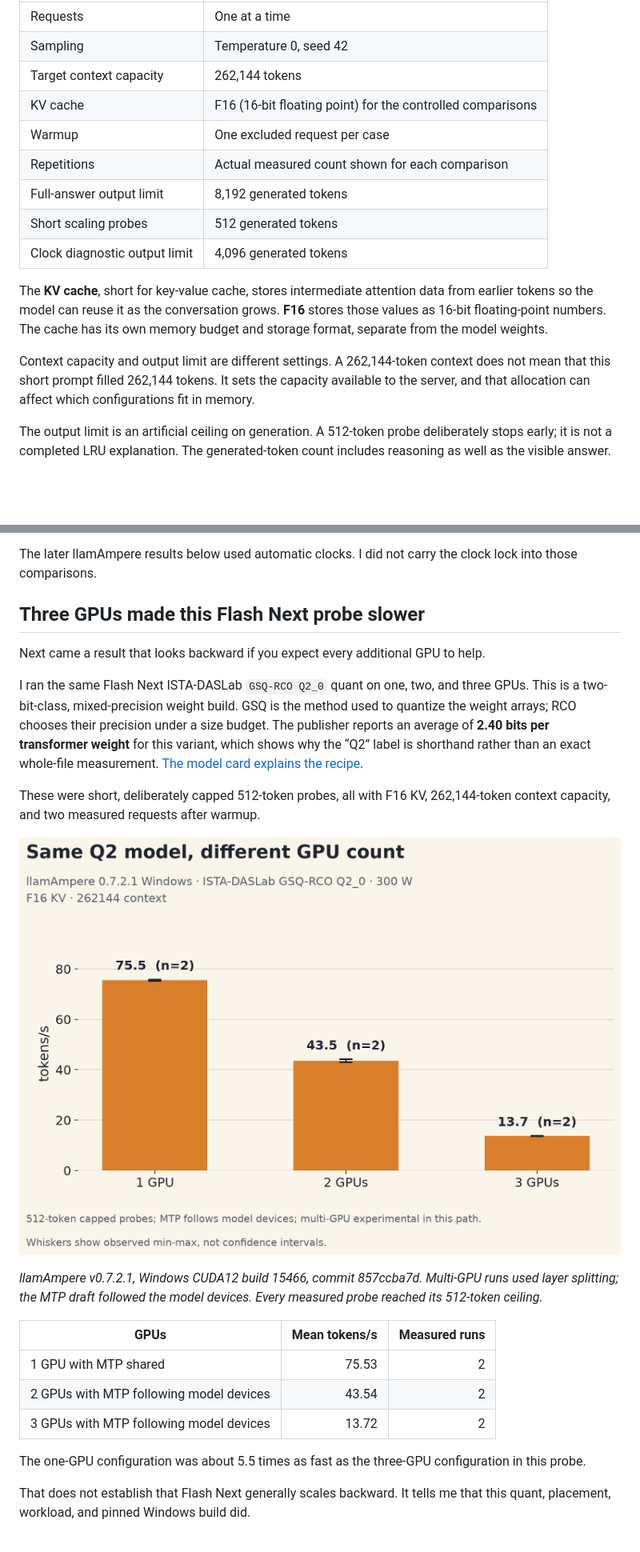
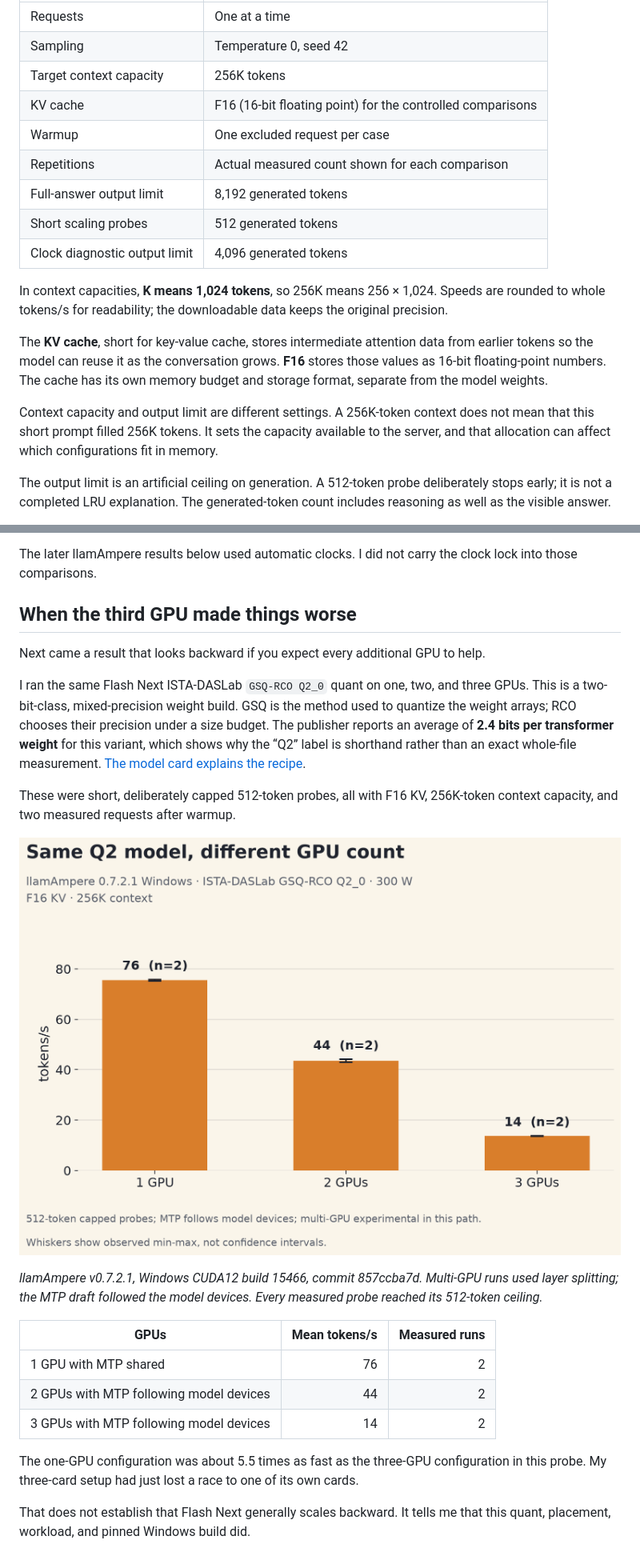
Before and after one commit to kokosda/medium, a Markdown page: 20261123-qwen-rtx3090-benchmarks/article.md, 2 parts joined by grey strips. Shown at 80% size. Rendered like a GitHub page; pictures changed too: 20261123-qwen-rtx3090-benchmarks/assets/flash-gpu-scaling.png; blank space fills up the shorter version.

```diff
--- a/20261123-qwen-rtx3090-benchmarks/article.md
+++ b/20261123-qwen-rtx3090-benchmarks/article.md
@@ -36,7 +36,7 @@ Here are the conditions readers need before looking at the numbers.
 |---|---|
 | Requests | One at a time |
 | Sampling | Temperature 0, seed 42 |
-| Target context capacity | 262,144 tokens |
+| Target context capacity | 256K tokens |
 | KV cache | F16 (16-bit floating point) for the controlled comparisons |
 | Warmup | One excluded request per case |
 | Repetitions | Actual measured count shown for each comparison |
@@ -44,9 +44,11 @@ Here are the conditions readers need before looking at the numbers.
 | Short scaling probes | 512 generated tokens |
 | Clock diagnostic output limit | 4,096 generated tokens |
 
+In context capacities, **K means 1,024 tokens**, so 256K means 256 × 1,024. Speeds are rounded to whole tokens/s for readability; the downloadable data keeps the original precision.
+
 The **KV cache**, short for key-value cache, stores intermediate attention data from earlier tokens so the model can reuse it as the conversation grows. **F16** stores those values as 16-bit floating-point numbers. The cache has its own memory budget and storage format, separate from the model weights.
 
-Context capacity and output limit are different settings. A 262,144-token context does not mean that this short prompt filled 262,144 tokens. It sets the capacity available to the server, and that allocation can affect which configurations fit in memory.
+Context capacity and output limit are different settings. A 256K-token context does not mean that this short prompt filled 256K tokens. It sets the capacity available to the server, and that allocation can affect which configurations fit in memory.
 
 The output limit is an artificial ceiling on generation. A 512-token probe deliberately stops early; it is not a completed LRU explanation. The generated-token count includes reasoning as well as the visible answer.
 
@@ -86,13 +92,13 @@ The [clock telemetry and phase markers](https://github.com/kokosda/medium/tree/m
 
 The later llamAmpere results below used automatic clocks. I did not carry the clock lock into those comparisons.
 
-## Three GPUs made this Flash Next probe slower
+## When the third GPU made things worse
 
 Next came a result that looks backward if you expect every additional GPU to help.
 
-I ran the same Flash Next ISTA-DASLab `GSQ-RCO Q2_0` quant on one, two, and three GPUs. This is a two-bit-class, mixed-precision weight build. GSQ is the method used to quantize the weight arrays; RCO chooses their precision under a size budget. The publisher reports an average of **2.40 bits per transformer weight** for this variant, which shows why the “Q2” label is shorthand rather than an exact whole-file measurement. [The model card explains the recipe](https://huggingface.co/ISTA-DASLab/Qwen3.8-Flash-Next-GSQ-RCO-GGUF).
+I ran the same Flash Next ISTA-DASLab `GSQ-RCO Q2_0` quant on one, two, and three GPUs. This is a two-bit-class, mixed-precision weight build. GSQ is the method used to quantize the weight arrays; RCO chooses their precision under a size budget. The publisher reports an average of **2.4 bits per transformer weight** for this variant, which shows why the “Q2” label is shorthand rather than an exact whole-file measurement. [The model card explains the recipe](https://huggingface.co/ISTA-DASLab/Qwen3.8-Flash-Next-GSQ-RCO-GGUF).
 
-These were short, deliberately capped 512-token probes, all with F16 KV, 262,144-token context capacity, and two measured requests after warmup.
+These were short, deliberately capped 512-token probes, all with F16 KV, 256K-token context capacity, and two measured requests after warmup.
 
 ![Flash Next Q2 scaling probe showing lower generation rate as GPU count increases](assets/flash-gpu-scaling.png)
 
@@ -100,11 +106,11 @@ These were short, deliberately capped 512-token probes, all with F16 KV, 262,144
 
 | GPUs | Mean tokens/s | Measured runs |
 |---|---:|---:|
-| 1 GPU with MTP shared | 75.53 | 2 |
-| 2 GPUs with MTP following model devices | 43.54 | 2 |
-| 3 GPUs with MTP following model devices | 13.72 | 2 |
+| 1 GPU with MTP shared | 76 | 2 |
+| 2 GPUs with MTP following model devices | 44 | 2 |
+| 3 GPUs with MTP following model devices | 14 | 2 |
 
-The one-GPU configuration was about 5.5 times as fast as the three-GPU configuration in this probe.
+The one-GPU configuration was about 5.5 times as fast as the three-GPU configuration in this probe. My three-card setup had just lost a race to one of its own cards.
 
 That does not establish that Flash Next generally scales backward. It tells me that this quant, placement, workload, and pinned Windows build did.
 
```
Also changed, not shown: other parts of 20261123-qwen-rtx3090-benchmarks/article.md (+71 -31 lines), 20261123-qwen-rtx3090-benchmarks/README.md (+1 -0 lines), 20261123-qwen-rtx3090-benchmarks/plan.md (+5 -2 lines), 20261123-qwen-rtx3090-benchmarks/assets/clock-policy.png, 11 other files.
